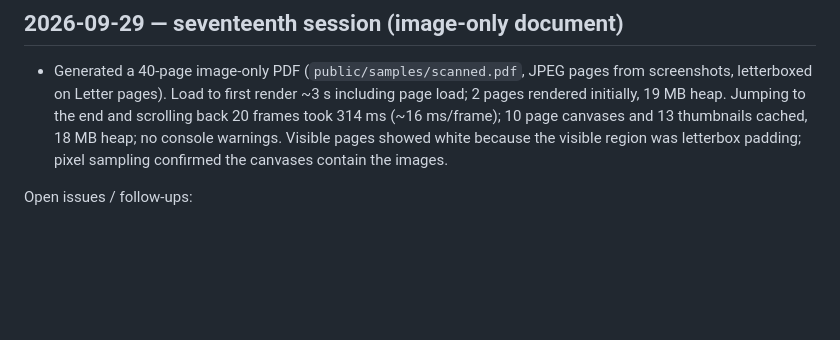
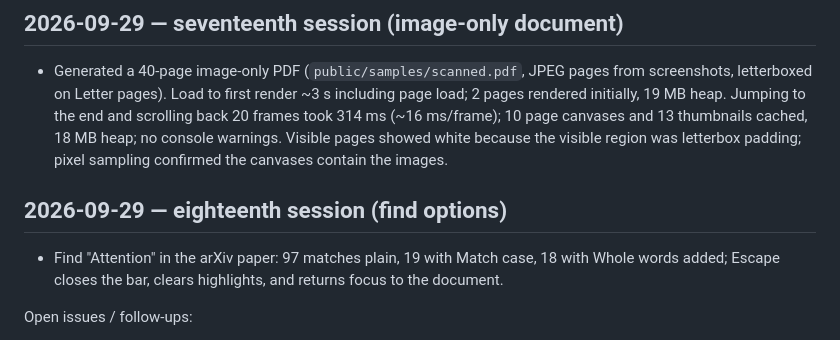
Before and after one commit to GreatOSS/pdf-fable, a Markdown page: docs/TESTING.md, the part around the change. Rendered like a GitHub page; blank space fills up the shorter version.

Commit message:
Testing log: find options
Co-Authored-By: Claude Fable 5.1 <noreply@anthropic.com>

```diff
--- a/docs/TESTING.md
+++ b/docs/TESTING.md
@@ -113,6 +113,10 @@ User-research note: recurring wishes for browser PDF tools are consistent annota
 
 - Generated a 40-page image-only PDF (`public/samples/scanned.pdf`, JPEG pages from screenshots, letterboxed on Letter pages). Load to first render ~3 s including page load; 2 pages rendered initially, 19 MB heap. Jumping to the end and scrolling back 20 frames took 314 ms (~16 ms/frame); 10 page canvases and 13 thumbnails cached, 18 MB heap; no console warnings. Visible pages showed white because the visible region was letterbox padding; pixel sampling confirmed the canvases contain the images.
 
+## 2026-09-29 — eighteenth session (find options)
+
+- Find "Attention" in the arXiv paper: 97 matches plain, 19 with Match case, 18 with Whole words added; Escape closes the bar, clears highlights, and returns focus to the document.
+
 Open issues / follow-ups:
 - Switching documents very quickly logs a benign "Transport destroyed" console error from the previous viewer initialization.
 - The delete icon of the PDF.js floating editor toolbar renders detached below its button in this build; the button itself works. Investigate CSS nesting/mask rules.
```
